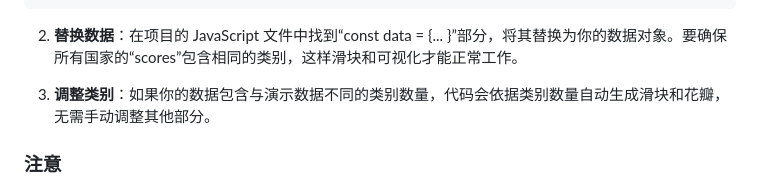
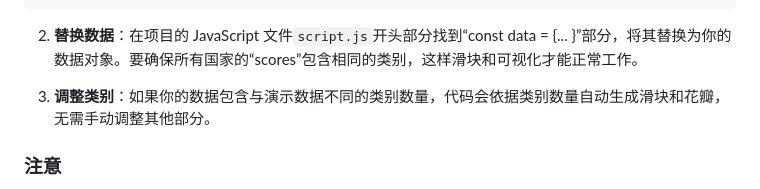
Before and after one commit to tianze-hou/weighted-flower-chart, a Markdown page: README.md, the part around the change. Drawn GitHub-style.

````diff
--- a/README.md
+++ b/README.md
@@ -20,7 +20,7 @@ const data = {
 };
 ```
 
-2. **替换数据**：在项目的 JavaScript 文件中找到“const data = {... }”部分，将其替换为你的数据对象。要确保所有国家的“scores”包含相同的类别，这样滑块和可视化才能正常工作。
+2. **替换数据**：在项目的 JavaScript 文件`script.js`开头部分找到“const data = {... }”部分，将其替换为你的数据对象。要确保所有国家的“scores”包含相同的类别，这样滑块和可视化才能正常工作。
 
 3. **调整类别**：如果你的数据包含与演示数据不同的类别数量，代码会依据类别数量自动生成滑块和花瓣，无需手动调整其他部分。
 
````
